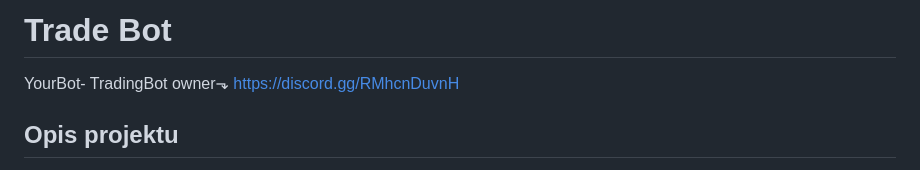
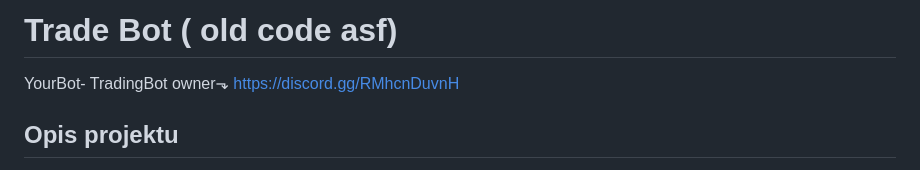
Before and after one commit to 3godzinyL/tbot, a Markdown page: README.md, the part around the change. Rendered like a GitHub page.

```diff
--- a/README.md
+++ b/README.md
@@ -1,4 +1,4 @@
-# Trade Bot
+# Trade Bot ( old code asf)
 YourBot- TradingBot owner⬎
 https://discord.gg/RMhcnDuvnH
 
```
